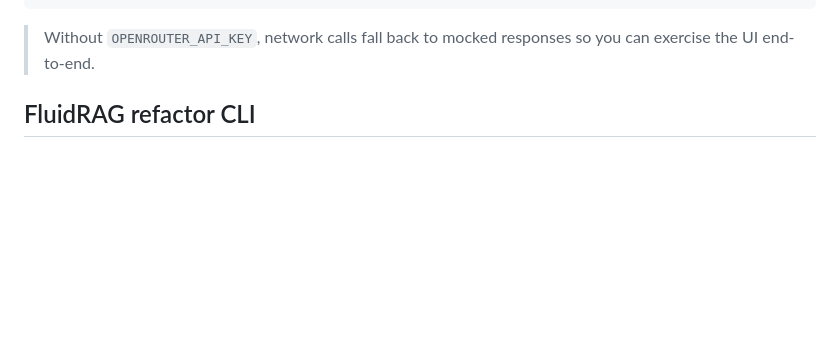
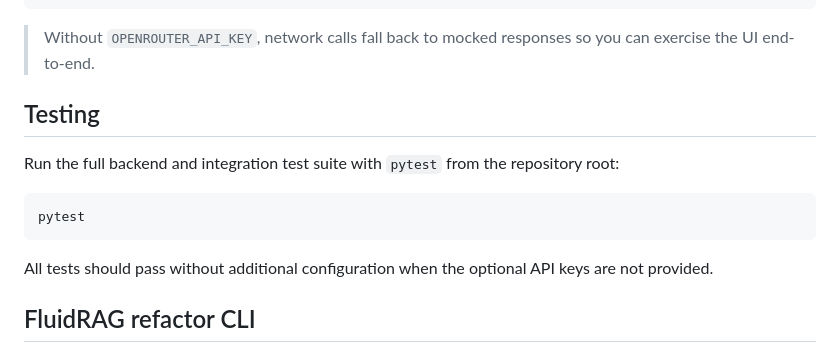
Before and after one commit to hambonesoftware/FluidRAG, a Markdown page: README.md, the part around the change. Drawn GitHub-style; blank space fills up the shorter version.

Commit message:
Add testing instructions to README (#76)

````diff
--- a/README.md
+++ b/README.md
@@ -27,6 +27,17 @@ python run.py  # starts Flask and opens the frontend
 ```
 
 > Without `OPENROUTER_API_KEY`, network calls fall back to mocked responses so you can exercise the UI end-to-end.
+
+
+## Testing
+
+Run the full backend and integration test suite with `pytest` from the repository root:
+
+```bash
+pytest
+```
+
+All tests should pass without additional configuration when the optional API keys are not provided.
 
 
 ## FluidRAG refactor CLI
````
